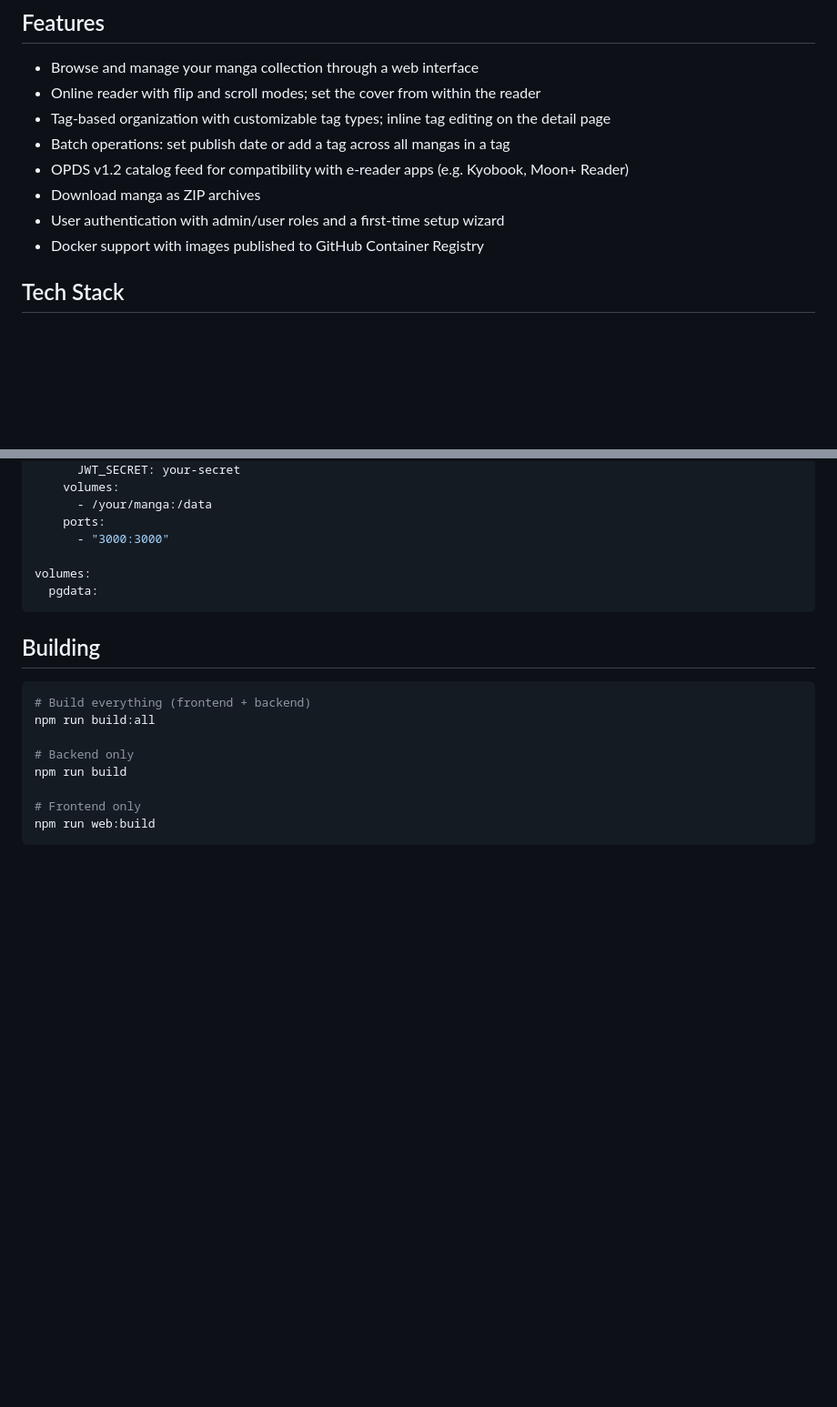
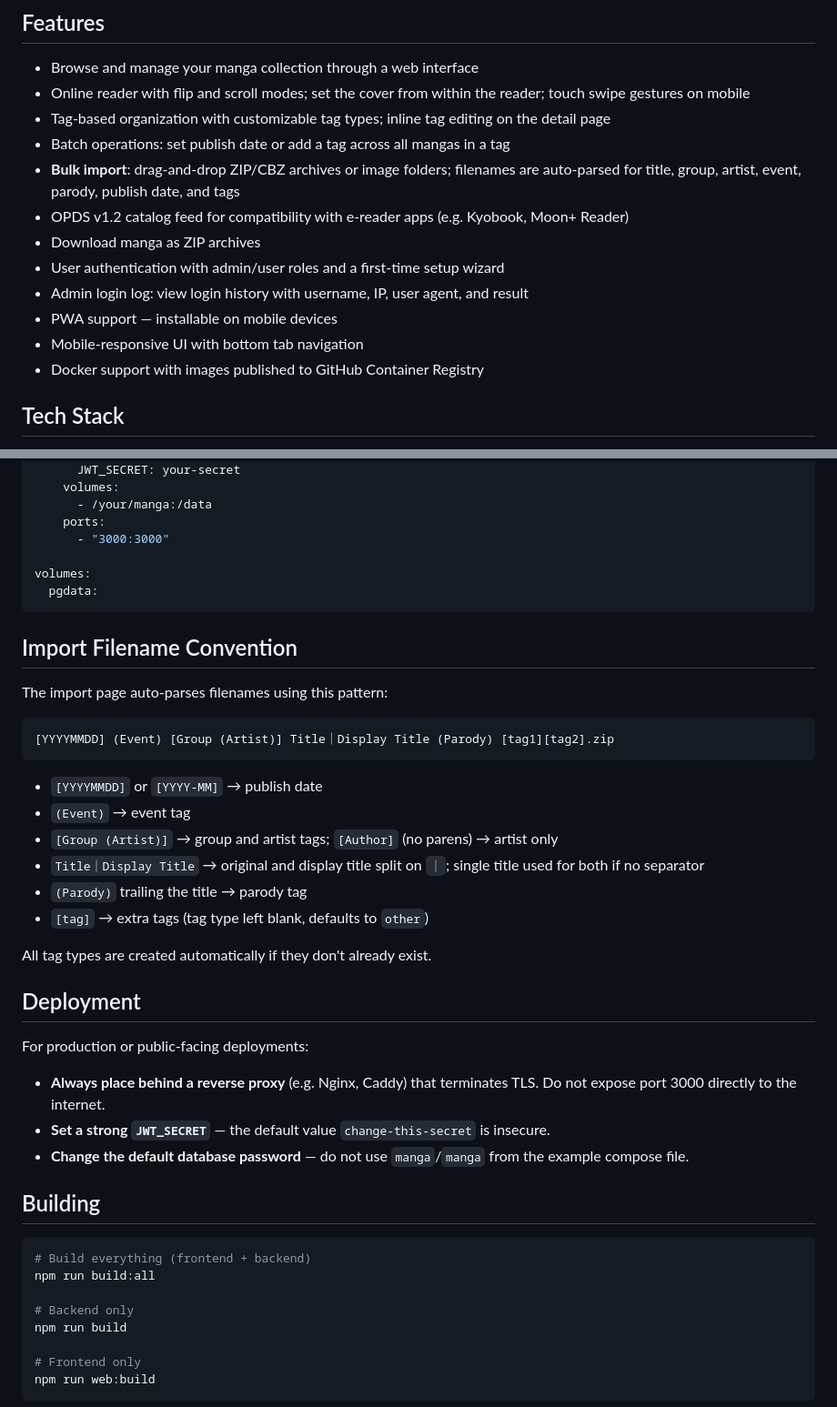
Before and after one commit to wang-hz/mangadb, a Markdown page: README.md, 2 parts joined by grey strips. Shown at 91% size. Drawn GitHub-style; blank space fills up the shorter version.

Commit message:
docs: update README with new features and deployment guidance
Add bulk import, login log, PWA, and mobile UI to the features list.
Add Import Filename Convention section documenting the parsing rules.
Add Deployment section with reverse proxy, JWT secret, and password warnings.

````diff
--- a/README.md
+++ b/README.md
@@ -5,12 +5,16 @@ A self-hosted manga library server with a web UI and OPDS feed support.
 ## Features
 
 - Browse and manage your manga collection through a web interface
-- Online reader with flip and scroll modes; set the cover from within the reader
+- Online reader with flip and scroll modes; set the cover from within the reader; touch swipe gestures on mobile
 - Tag-based organization with customizable tag types; inline tag editing on the detail page
 - Batch operations: set publish date or add a tag across all mangas in a tag
+- **Bulk import**: drag-and-drop ZIP/CBZ archives or image folders; filenames are auto-parsed for title, group, artist, event, parody, publish date, and tags
 - OPDS v1.2 catalog feed for compatibility with e-reader apps (e.g. Kyobook, Moon+ Reader)
 - Download manga as ZIP archives
 - User authentication with admin/user roles and a first-time setup wizard
+- Admin login log: view login history with username, IP, user agent, and result
+- PWA support — installable on mobile devices
+- Mobile-responsive UI with bottom tab navigation
 - Docker support with images published to GitHub Container Registry
 
 ## Tech Stack
@@ -117,6 +121,31 @@ volumes:
   pgdata:
 ```
 
+## Import Filename Convention
+
+The import page auto-parses filenames using this pattern:
+
+```
+[YYYYMMDD] (Event) [Group (Artist)] Title｜Display Title (Parody) [tag1][tag2].zip
+```
+
+- `[YYYYMMDD]` or `[YYYY-MM]` → publish date
+- `(Event)` → event tag
+- `[Group (Artist)]` → group and artist tags; `[Author]` (no parens) → artist only
+- `Title｜Display Title` → original and display title split on `｜`; single title used for both if no separator
+- `(Parody)` trailing the title → parody tag
+- `[tag]` → extra tags (tag type left blank, defaults to `other`)
+
+All tag types are created automatically if they don't already exist.
+
+## Deployment
+
+For production or public-facing deployments:
+
+- **Always place behind a reverse proxy** (e.g. Nginx, Caddy) that terminates TLS. Do not expose port 3000 directly to the internet.
+- **Set a strong `JWT_SECRET`** — the default value `change-this-secret` is insecure.
+- **Change the default database password** — do not use `manga`/`manga` from the example compose file.
+
 ## Building
 
 ```bash
````
